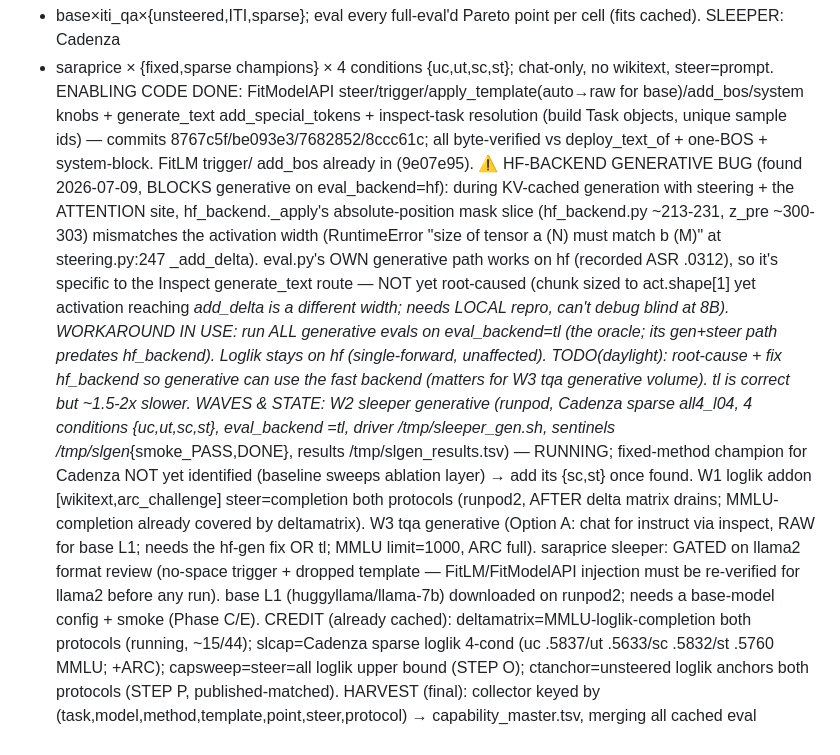
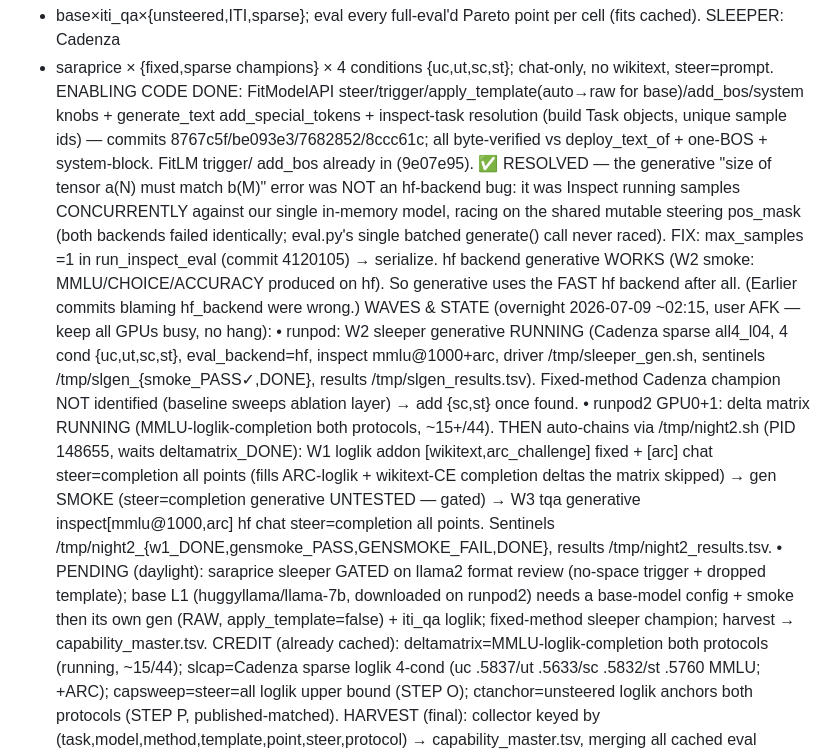
Before and after one commit to jamie-stephenson/sparse-steer, a Markdown page: TASK.md, the part around the change. Rendered like a GitHub page.

Commit message:
task.md: correct generative bug (was inspect concurrency race, fixed by max_samples=1; hf works) + overnight chain state

```diff
--- a/TASK.md
+++ b/TASK.md
@@ -26,23 +26,23 @@ sleeper generative is chat+trigger only. So generative has ONE sensible protocol
 generate_text add_special_tokens + inspect-task resolution (build Task objects, unique sample ids) — commits
 8767c5f/be093e3/7682852/8ccc61c; all byte-verified vs deploy_text_of + one-BOS + system-block. FitLM trigger/
 add_bos already in (9e07e95).
-  ⚠️ HF-BACKEND GENERATIVE BUG (found 2026-07-09, BLOCKS generative on eval_backend=hf): during KV-cached
-generation with steering + the ATTENTION site, hf_backend._apply's absolute-position mask slice (hf_backend.py
-~213-231, z_pre ~300-303) mismatches the activation width (RuntimeError "size of tensor a (N) must match b (M)"
-at steering.py:247 _add_delta). eval.py's OWN generative path works on hf (recorded ASR .0312), so it's specific
-to the Inspect generate_text route — NOT yet root-caused (chunk sized to act.shape[1] yet activation reaching
-_add_delta is a different width; needs LOCAL repro, can't debug blind at 8B). WORKAROUND IN USE: run ALL
-generative evals on eval_backend=tl (the oracle; its gen+steer path predates hf_backend). Loglik stays on hf
-(single-forward, unaffected). TODO(daylight): root-cause + fix hf_backend so generative can use the fast backend
-(matters for W3 tqa generative volume). tl is correct but ~1.5-2x slower.
-  WAVES & STATE: W2 sleeper generative (runpod, Cadenza sparse all4_l04, 4 conditions {uc,ut,sc,st}, eval_backend
-=tl, driver /tmp/sleeper_gen.sh, sentinels /tmp/slgen_{smoke_PASS,DONE}, results /tmp/slgen_results.tsv) — RUNNING;
-fixed-method champion for Cadenza NOT yet identified (baseline sweeps ablation layer) → add its {sc,st} once found.
-W1 loglik addon [wikitext,arc_challenge] steer=completion both protocols (runpod2, AFTER delta matrix drains;
-MMLU-completion already covered by deltamatrix). W3 tqa generative (Option A: chat for instruct via inspect, RAW
-for base L1; needs the hf-gen fix OR tl; MMLU limit=1000, ARC full). saraprice sleeper: GATED on llama2 format
-review (no-space trigger + dropped template — FitLM/FitModelAPI injection must be re-verified for llama2 before
-any run). base L1 (huggyllama/llama-7b) downloaded on runpod2; needs a base-model config + smoke (Phase C/E).
+  ✅ RESOLVED — the generative "size of tensor a(N) must match b(M)" error was NOT an hf-backend bug: it was
+Inspect running samples CONCURRENTLY against our single in-memory model, racing on the shared mutable steering
+pos_mask (both backends failed identically; eval.py's single batched generate() call never raced). FIX: max_samples
+=1 in run_inspect_eval (commit 4120105) → serialize. hf backend generative WORKS (W2 smoke: MMLU/CHOICE/ACCURACY
+produced on hf). So generative uses the FAST hf backend after all. (Earlier commits blaming hf_backend were wrong.)
+  WAVES & STATE (overnight 2026-07-09 ~02:15, user AFK — keep all GPUs busy, no hang):
+  • runpod: W2 sleeper generative RUNNING (Cadenza sparse all4_l04, 4 cond {uc,ut,sc,st}, eval_backend=hf, inspect
+mmlu@1000+arc, driver /tmp/sleeper_gen.sh, sentinels /tmp/slgen_{smoke_PASS✓,DONE}, results /tmp/slgen_results.tsv).
+Fixed-method Cadenza champion NOT identified (baseline sweeps ablation layer) → add {sc,st} once found.
+  • runpod2 GPU0+1: delta matrix RUNNING (MMLU-loglik-completion both protocols, ~15+/44). THEN auto-chains via
+/tmp/night2.sh (PID 148655, waits deltamatrix_DONE): W1 loglik addon [wikitext,arc_challenge] fixed + [arc] chat
+steer=completion all points (fills ARC-loglik + wikitext-CE completion deltas the matrix skipped) → gen SMOKE
+(steer=completion generative UNTESTED — gated) → W3 tqa generative inspect[mmlu@1000,arc] hf chat steer=completion
+all points. Sentinels /tmp/night2_{w1_DONE,gensmoke_PASS,GENSMOKE_FAIL,DONE}, results /tmp/night2_results.tsv.
+  • PENDING (daylight): saraprice sleeper GATED on llama2 format review (no-space trigger + dropped template);
+base L1 (huggyllama/llama-7b, downloaded on runpod2) needs a base-model config + smoke then its own gen (RAW,
+apply_template=false) + iti_qa loglik; fixed-method sleeper champion; harvest → capability_master.tsv.
   CREDIT (already cached): deltamatrix=MMLU-loglik-completion both protocols (running, ~15/44); slcap=Cadenza
 sparse loglik 4-cond (uc .5837/ut .5633/sc .5832/st .5760 MMLU; +ARC); capsweep=steer=all loglik upper bound
 (STEP O); ctanchor=unsteered loglik anchors both protocols (STEP P, published-matched).
```
